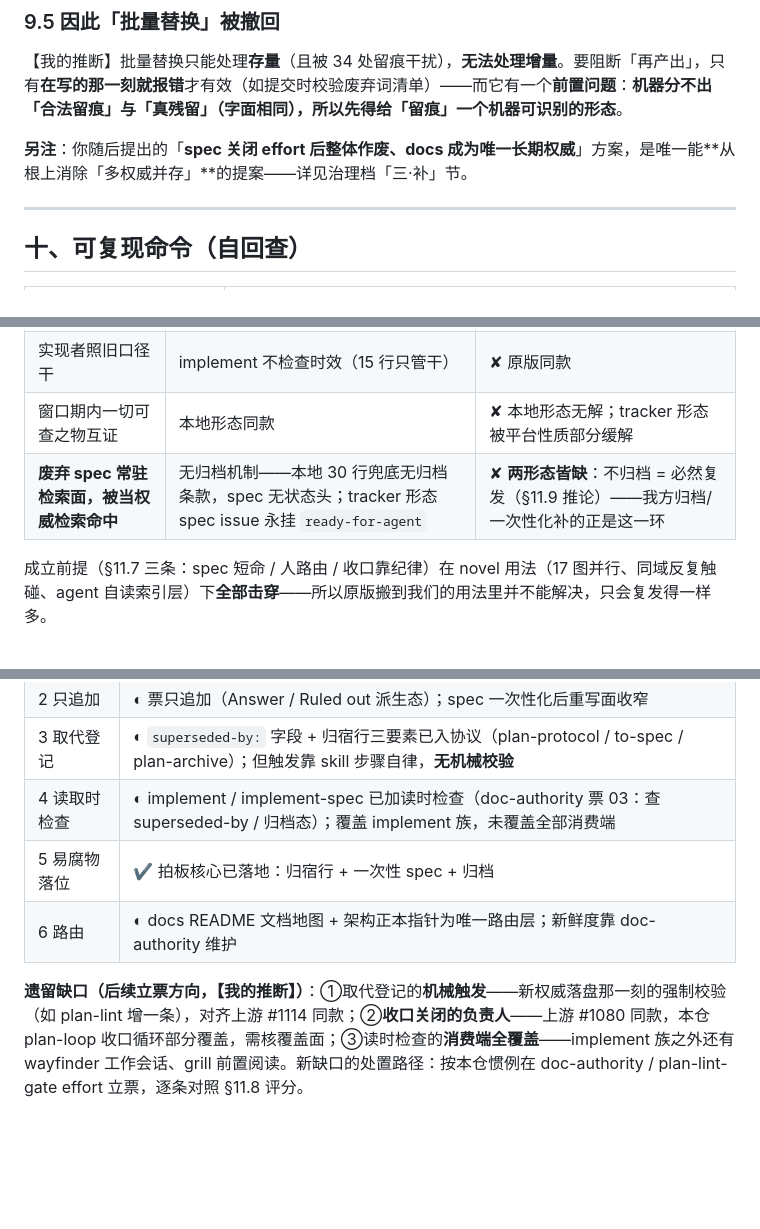
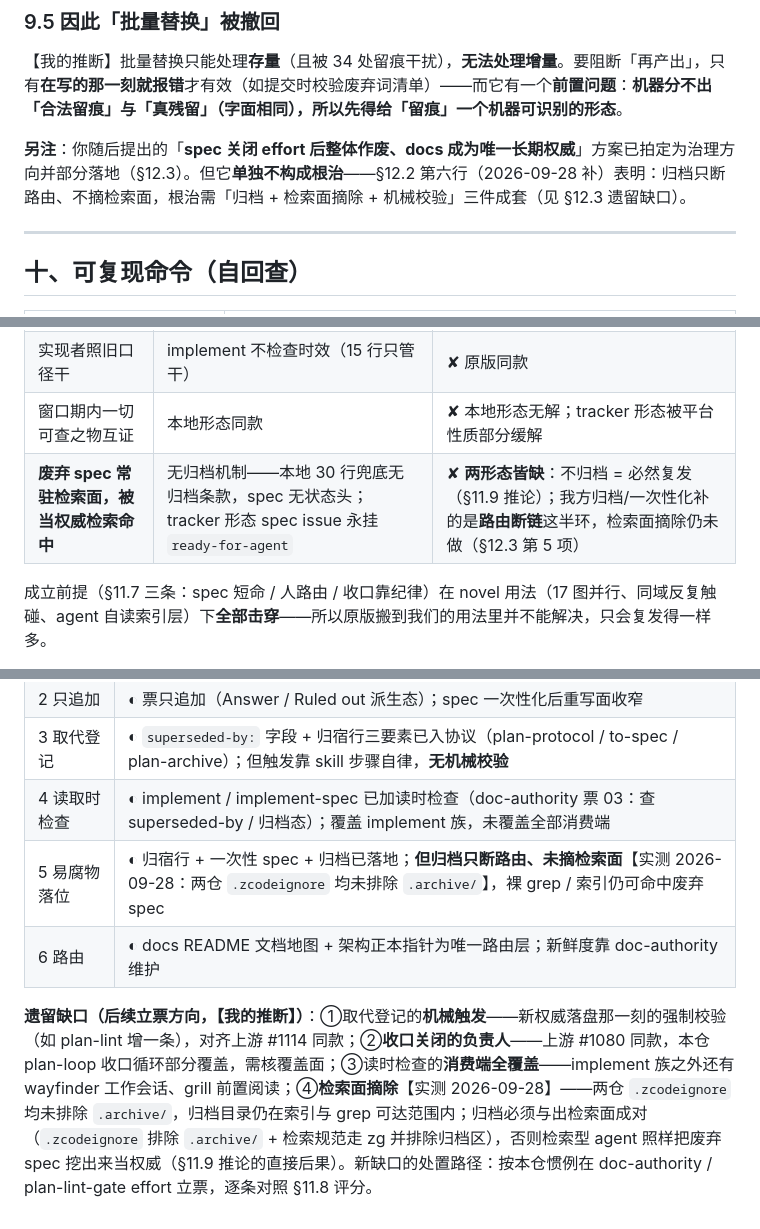
Before and after one commit to huzilin/dsh-plugin, a Markdown page: .plan/复盘-废弃方案复活为何多轮整治未解-20260927.md, 3 parts joined by grey strips. Rendered like a GitHub page; blank space fills up the shorter version.

Commit message:
docs(plan): 清理权威文档/spec 相关错误结论——根治表述与易腐物落位降级
- §九·补另注：删「唯一能从根上消除多权威并存」的过绝对结论，
  改为「一次性化单独不构成根治，需归档+检索面摘除+机械校验三件成套」
- §12.3 六问第 5 项 ✔→◐：归宿行/一次性 spec/归档已落地，但归档只断路由、
  未摘检索面【实测：两仓 .zcodeignore 均未排除 .archive/】
- §12.2 第六行判定尾同步：我方补的是路由断链半环，检索面摘除未做
- §12.3 遗留缺口新增④检索面摘除（.zcodeignore 排除 .archive/ + 检索规范成对）

```diff
--- a/.plan/复盘-废弃方案复活为何多轮整治未解-20260927.md
+++ b/.plan/复盘-废弃方案复活为何多轮整治未解-20260927.md
@@ -372,7 +372,7 @@ SOP 第 5、6 步原文分别是「**本会话**……当场 sweep 铁律」「
 
 【我的推断】批量替换只能处理**存量**（且被 34 处留痕干扰），**无法处理增量**。要阻断「再产出」，只有**在写的那一刻就报错**才有效（如提交时校验废弃词清单）——而它有一个**前置问题**：**机器分不出「合法留痕」与「真残留」（字面相同），所以先得给「留痕」一个机器可识别的形态**。
 
-**另注**：你随后提出的「**spec 关闭 effort 后整体作废、docs 成为唯一长期权威**」方案，是唯一能**从根上消除「多权威并存」**的提案——详见治理档「三·补」节。
+**另注**：你随后提出的「**spec 关闭 effort 后整体作废、docs 成为唯一长期权威**」方案已拍定为治理方向并部分落地（§12.3）。但它**单独不构成根治**——§12.2 第六行（2026-09-28 补）表明：归档只断路由、不摘检索面，根治需「归档 + 检索面摘除 + 机械校验」三件成套（见 §12.3 遗留缺口）。
 
 ---
 
@@ -558,7 +558,7 @@ map / spec / 票三类对象全部是 **issue tracker 上的不可变对象**（
 | 新旧两份并存、无取代标记 | 无取代登记（`supersede` 零命中） | ✘ 机制性缺失（上游 #1114 等佐证，全 open） |
 | 实现者照旧口径干 | implement 不检查时效（15 行只管干） | ✘ 原版同款 |
 | 窗口期内一切可查之物互证 | 本地形态同款 | ✘ 本地形态无解；tracker 形态被平台性质部分缓解 |
-| **废弃 spec 常驻检索面，被当权威检索命中** | 无归档机制——本地 30 行兜底无归档条款，spec 无状态头；tracker 形态 spec issue 永挂 `ready-for-agent` | ✘ **两形态皆缺**：不归档 = 必然复发（§11.9 推论）——我方归档/一次性化补的正是这一环 |
+| **废弃 spec 常驻检索面，被当权威检索命中** | 无归档机制——本地 30 行兜底无归档条款，spec 无状态头；tracker 形态 spec issue 永挂 `ready-for-agent` | ✘ **两形态皆缺**：不归档 = 必然复发（§11.9 推论）；我方归档/一次性化补的是**路由断链**这半环，检索面摘除仍未做（§12.3 第 5 项） |
 
 成立前提（§11.7 三条：spec 短命 / 人路由 / 收口靠纪律）在 novel 用法（17 图并行、同域反复触碰、agent 自读索引层）下**全部击穿**——所以原版搬到我们的用法里并不能解决，只会复发得一样多。
 
@@ -574,7 +574,7 @@ map / spec / 票三类对象全部是 **issue tracker 上的不可变对象**（
 | 2 只追加 | ◐ 票只追加（Answer / Ruled out 派生态）；spec 一次性化后重写面收窄 |
 | 3 取代登记 | ◐ `superseded-by:` 字段 + 归宿行三要素已入协议（plan-protocol / to-spec / plan-archive）；但触发靠 skill 步骤自律，**无机械校验** |
 | 4 读取时检查 | ◐ implement / implement-spec 已加读时检查（doc-authority 票 03：查 superseded-by / 归档态）；覆盖 implement 族，未覆盖全部消费端 |
-| 5 易腐物落位 | ✔ 拍板核心已落地：归宿行 + 一次性 spec + 归档 |
+| 5 易腐物落位 | ◐ 归宿行 + 一次性 spec + 归档已落地；**但归档只断路由、未摘检索面**【实测 2026-09-28：两仓 `.zcodeignore` 均未排除 `.archive/`】，裸 grep / 索引仍可命中废弃 spec |
 | 6 路由 | ◐ docs README 文档地图 + 架构正本指针为唯一路由层；新鲜度靠 doc-authority 维护 |
 
-**遗留缺口（后续立票方向，【我的推断】）**：①取代登记的**机械触发**——新权威落盘那一刻的强制校验（如 plan-lint 增一条），对齐上游 #1114 同款；②**收口关闭的负责人**——上游 #1080 同款，本仓 plan-loop 收口循环部分覆盖，需核覆盖面；③读时检查的**消费端全覆盖**——implement 族之外还有 wayfinder 工作会话、grill 前置阅读。新缺口的处置路径：按本仓惯例在 doc-authority / plan-lint-gate effort 立票，逐条对照 §11.8 评分。
+**遗留缺口（后续立票方向，【我的推断】）**：①取代登记的**机械触发**——新权威落盘那一刻的强制校验（如 plan-lint 增一条），对齐上游 #1114 同款；②**收口关闭的负责人**——上游 #1080 同款，本仓 plan-loop 收口循环部分覆盖，需核覆盖面；③读时检查的**消费端全覆盖**——implement 族之外还有 wayfinder 工作会话、grill 前置阅读；④**检索面摘除**【实测 2026-09-28】——两仓 `.zcodeignore` 均未排除 `.archive/`，归档目录仍在索引与 grep 可达范围内；归档必须与出检索面成对（`.zcodeignore` 排除 `.archive/` + 检索规范走 zg 并排除归档区），否则检索型 agent 照样把废弃 spec 挖出来当权威（§11.9 推论的直接后果）。新缺口的处置路径：按本仓惯例在 doc-authority / plan-lint-gate effort 立票，逐条对照 §11.8 评分。
```
